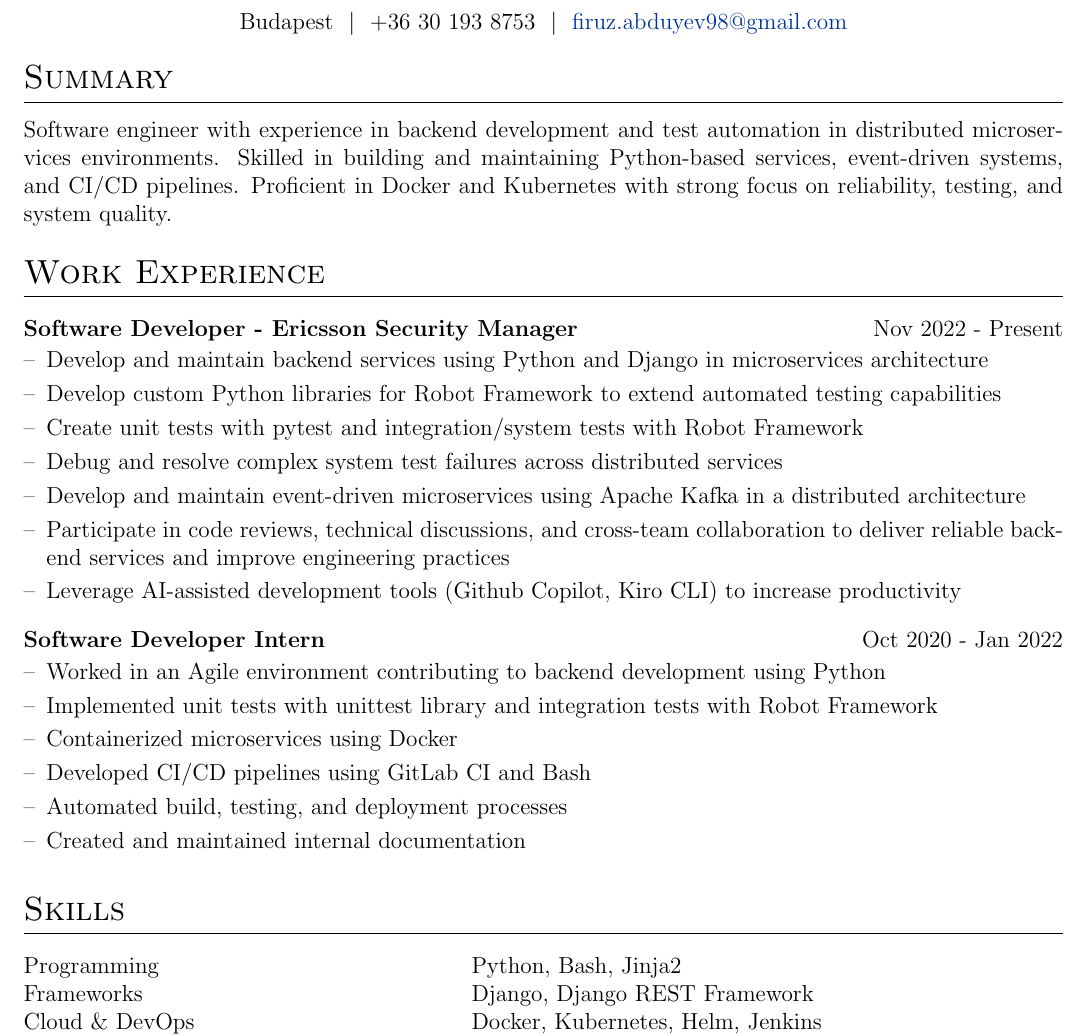
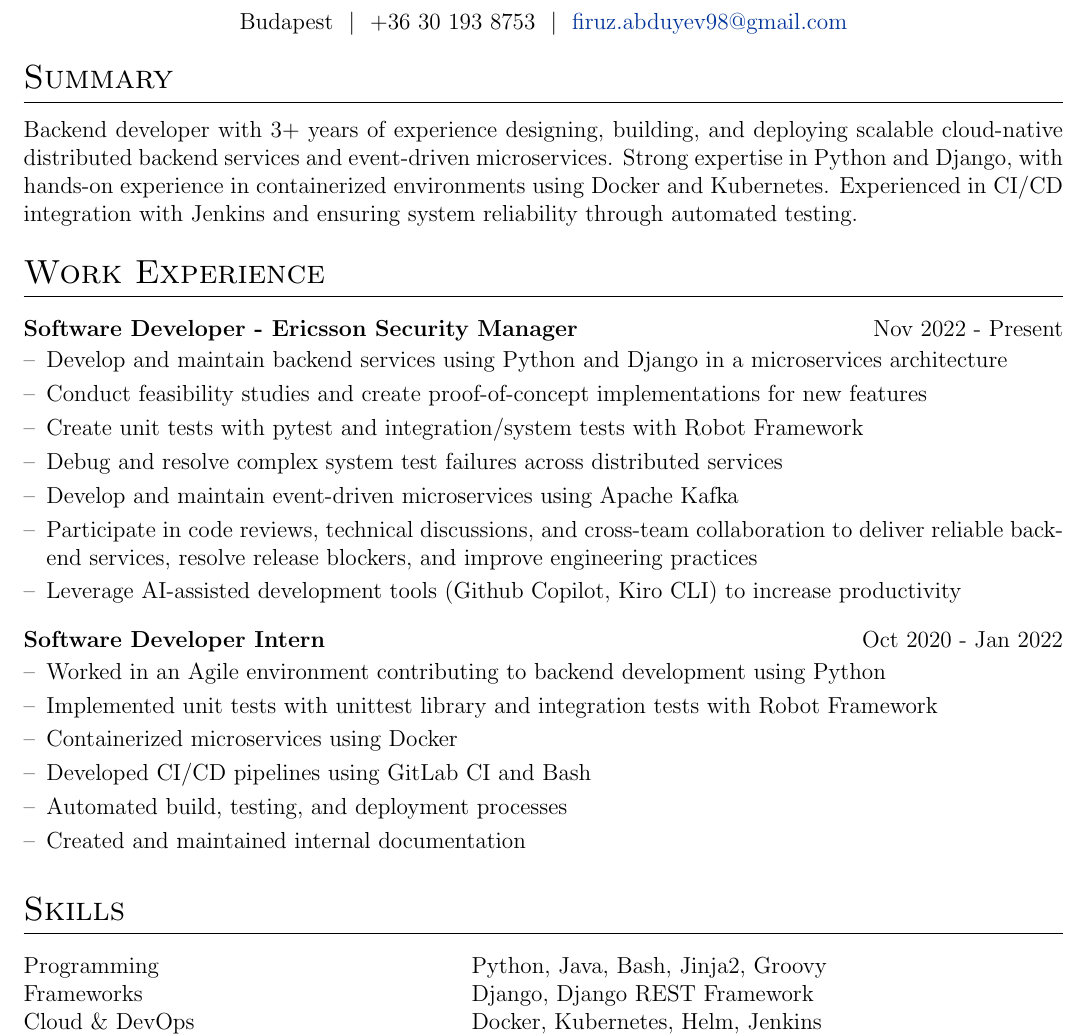
Before and after one commit to abduyev97/cv, a LaTeX CV (cv.tex): part of the page, cut so that both start at the same text. Compiled offline with pdfLaTeX.

Commit message:
Firuz Abduyev - Genesys

```diff
--- a/cv.tex
+++ b/cv.tex
@@ -145,7 +145,10 @@ Budapest \ $|$ \ +36 30 193 8753 \ $|$ \
 %----------------------------------------------------------------------------------------
 
 \section{Summary}
-Software engineer with experience in backend development and test automation in distributed microservices environments. Skilled in building and maintaining Python-based services, event-driven systems, and CI/CD pipelines. Proficient in Docker and Kubernetes with strong focus on reliability, testing, and system quality.
+Backend developer with 3+ years of experience designing, building, and deploying scalable cloud-native
+distributed backend services and event-driven microservices. Strong expertise in Python and Django,
+with hands-on experience in containerized environments using Docker and Kubernetes. Experienced in CI/CD
+integration with Jenkins and ensuring system reliability through automated testing.
 
 %----------------------------------------------------------------------------------------
 % WORK EXPERIENCE
@@ -154,13 +157,13 @@ Software engineer with experience in backend development and test automation in
 \section{Work Experience}
 
 \begin{joblong}{Software Developer - Ericsson Security Manager}{Nov 2022 - Present}
-\item Develop and maintain backend services using Python and Django in microservices architecture
-\item Develop custom Python libraries for Robot Framework to extend automated testing capabilities
+\item Develop and maintain backend services using Python and Django in a microservices architecture
+\item Conduct feasibility studies and create proof-of-concept implementations for new features
 \item Create unit tests with pytest and integration/system tests with Robot Framework
 \item Debug and resolve complex system test failures across distributed services
-\item Develop and maintain event-driven microservices using Apache Kafka in a distributed architecture
+\item Develop and maintain event-driven microservices using Apache Kafka
 \item Participate in code reviews, technical discussions, and cross-team collaboration to deliver reliable
-backend services and improve engineering practices
+backend services, resolve release blockers, and improve engineering practices
 \item Leverage AI-assisted development tools (Github Copilot, Kiro CLI) to increase productivity
 \end{joblong}
 
@@ -180,7 +183,7 @@ backend services and improve engineering practices
 \section{Skills}
 
 \begin{tabularx}{\linewidth}{@{}l X@{}}
-Programming & Python, Bash, Jinja2 \\
+Programming & Python, Java, Bash, Jinja2, Groovy \\
 
 Frameworks & Django, Django REST Framework \\
 
```
